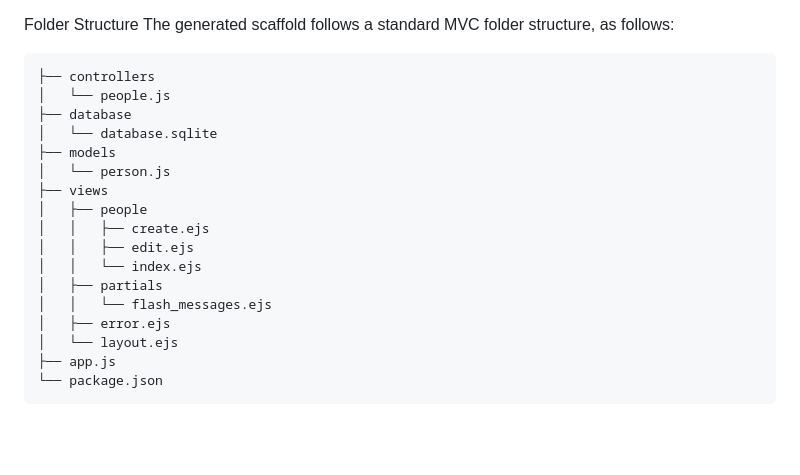
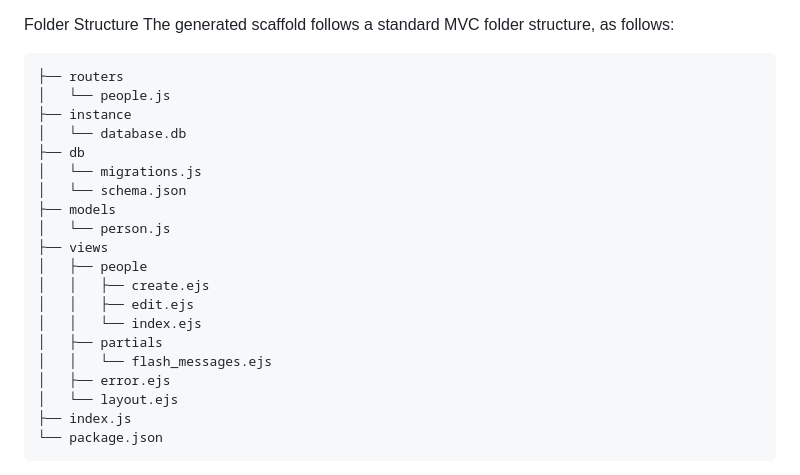
Before and after one commit to PunitDh/nodejs-mvc-scaffold-generator, a Markdown page: README.md, the part around the change. GitHub-like rendering; blank space fills up the shorter version.

````diff
--- a/README.md
+++ b/README.md
@@ -46,10 +46,13 @@ Folder Structure
 The generated scaffold follows a standard MVC folder structure, as follows:
 
 ```
-├── controllers
+├── routers
 │   └── people.js
-├── database
-│   └── database.sqlite
+├── instance
+│   └── database.db
+├── db
+│   └── migrations.js
+│   └── schema.json
 ├── models
 │   └── person.js
 ├── views
@@ -61,7 +64,7 @@ The generated scaffold follows a standard MVC folder structure, as follows:
 │   │   └── flash_messages.ejs
 │   ├── error.ejs
 │   └── layout.ejs
-├── app.js
+├── index.js
 └── package.json
 ```
 
````
